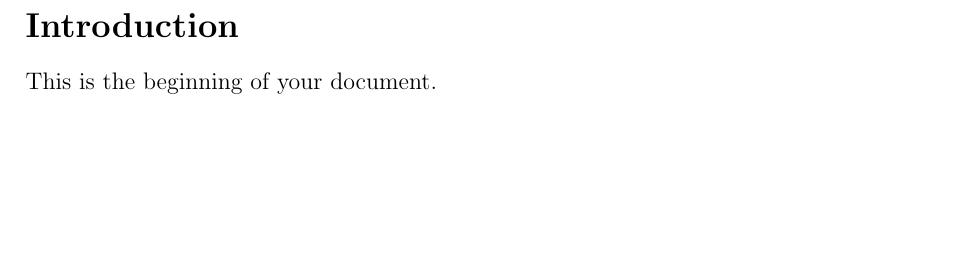
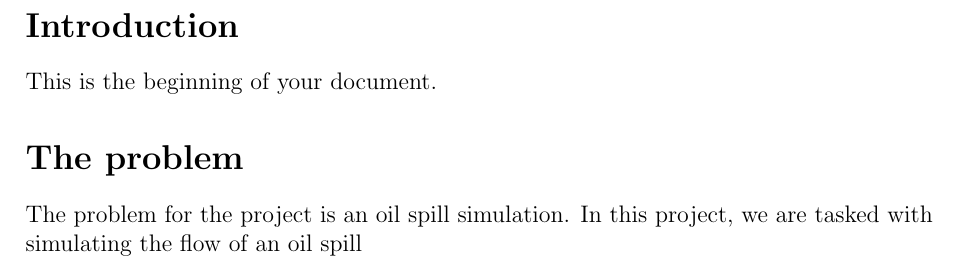
Before and after one commit to joasmund/INF202, a LaTeX document (Report/main.tex): part of page 2 of 2, cut so that both start at the same text, the shorter picture padded with empty space. Compiled offline with pdfLaTeX.

Commit message:
report: add section on the oil spill simulation problem to the report

```diff
--- a/Report/main.tex
+++ b/Report/main.tex
@@ -30,4 +30,6 @@
 \section*{Introduction}
 This is the beginning of your document.
 
+\section*{The problem}
+The problem for the project is an oil spill simulation. In this project, we are tasked with simulating the flow of an oil spill
 \end{document}
```
